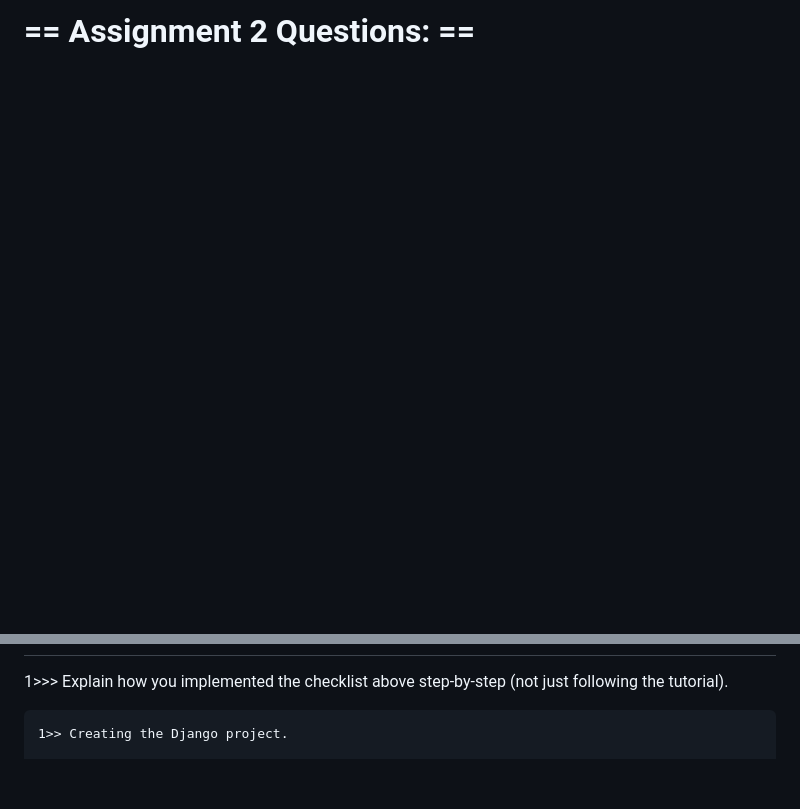
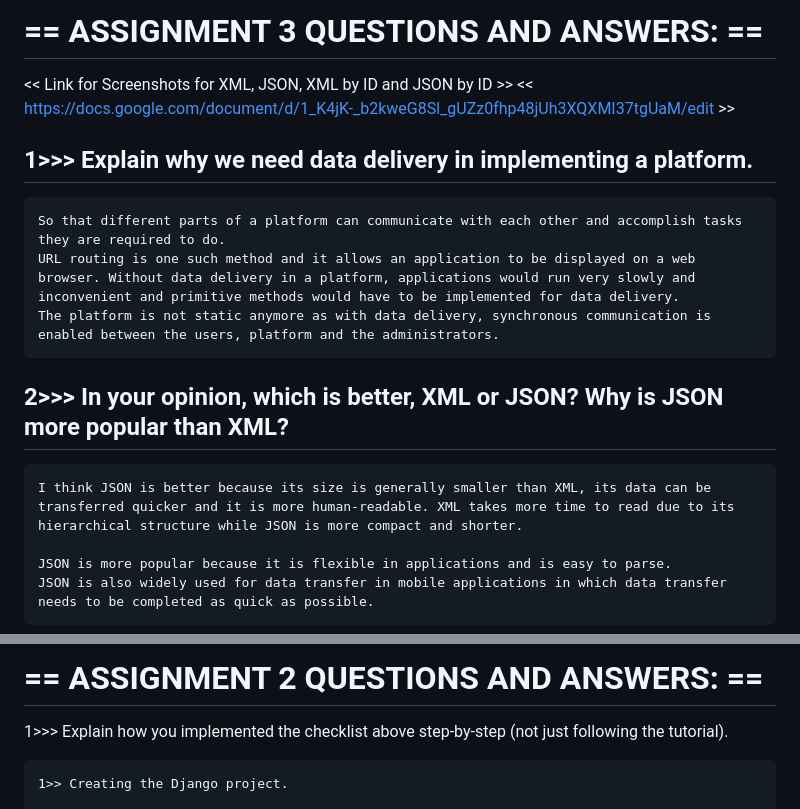
Before and after one commit to AmeeraKT/e-commerce-app, a Markdown page: README.md, 2 parts joined by grey strips. GitHub-like rendering; blank space fills up the shorter version.

```diff
--- a/README.md
+++ b/README.md
@@ -1 +1,20 @@
-# == Assignment 2 Questions: ==
+# == ASSIGNMENT 3 QUESTIONS AND ANSWERS: == #
+
+<< Link for Screenshots for XML, JSON, XML by ID and JSON by ID >>
+<< https://docs.google.com/document/d/1_K4jK-_b2kweG8Sl_gUZz0fhp48jUh3XQXMI37tgUaM/edit >>
+
+## 1>>> Explain why we need data delivery in implementing a platform.
+
+    So that different parts of a platform can communicate with each other and accomplish tasks they are required to do.
+    URL routing is one such method and it allows an application to be displayed on a web browser. Without data delivery in a platform, applications would run very slowly and inconvenient and primitive methods would have to be implemented for data delivery.
+    The platform is not static anymore as with data delivery, synchronous communication is enabled between the users, platform and the administrators.
+
+
+## 2>>> In your opinion, which is better, XML or JSON? Why is JSON more popular than XML?
+
+    I think JSON is better because its size is generally smaller than XML, its data can be transferred quicker and it is more human-readable. XML takes more time to read due to its hierarchical structure while JSON is more compact and shorter.
+
+    JSON is more popular because it is flexible in applications and is easy to parse.
+    JSON is also widely used for data transfer in mobile applications in which data transfer needs to be completed as quick as possible.
+
+
@@ -2,3 +157,4 @@
+# == ASSIGNMENT 2 QUESTIONS AND ANSWERS: == #
 
 1>>> Explain how you implemented the checklist above step-by-step (not just following the tutorial).
 
```
Also changed, not shown: other parts of README.md (+136 -47 lines).
